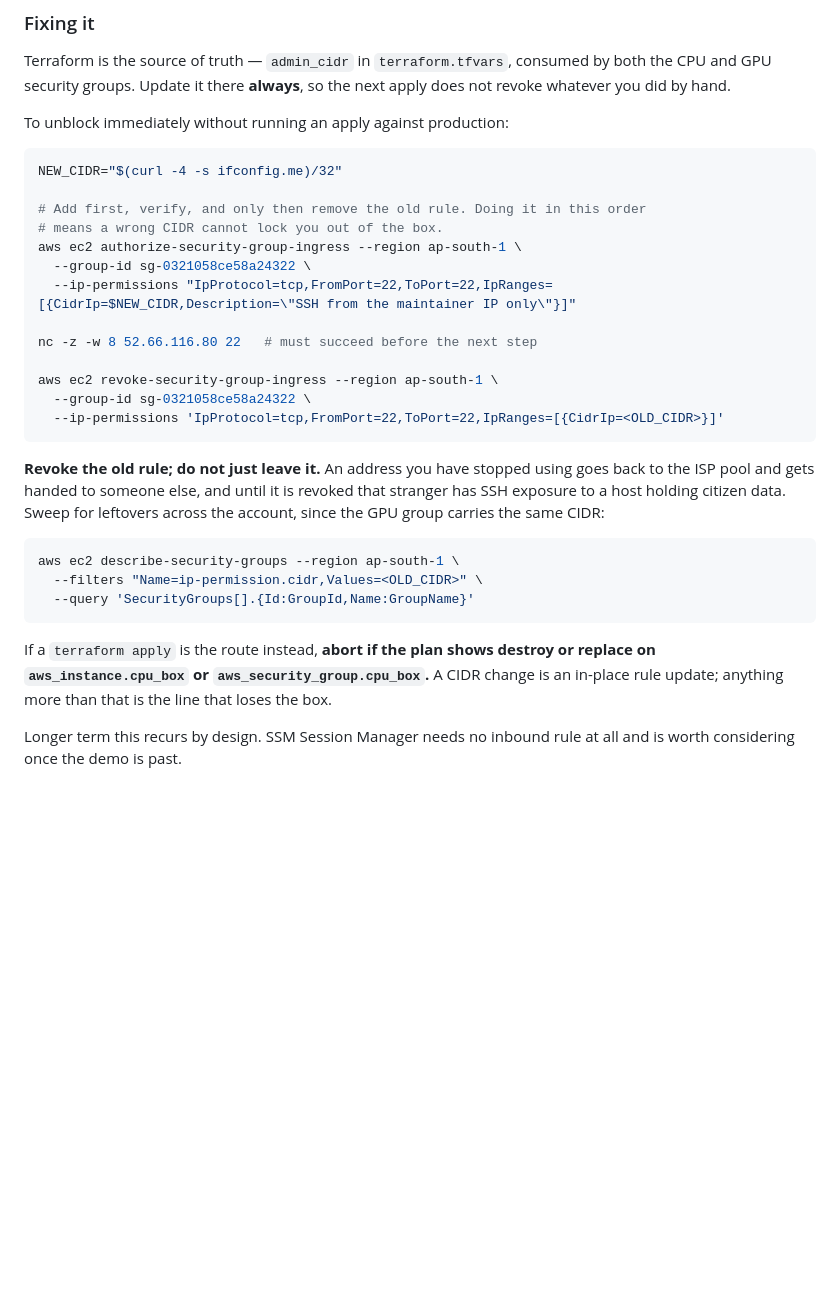
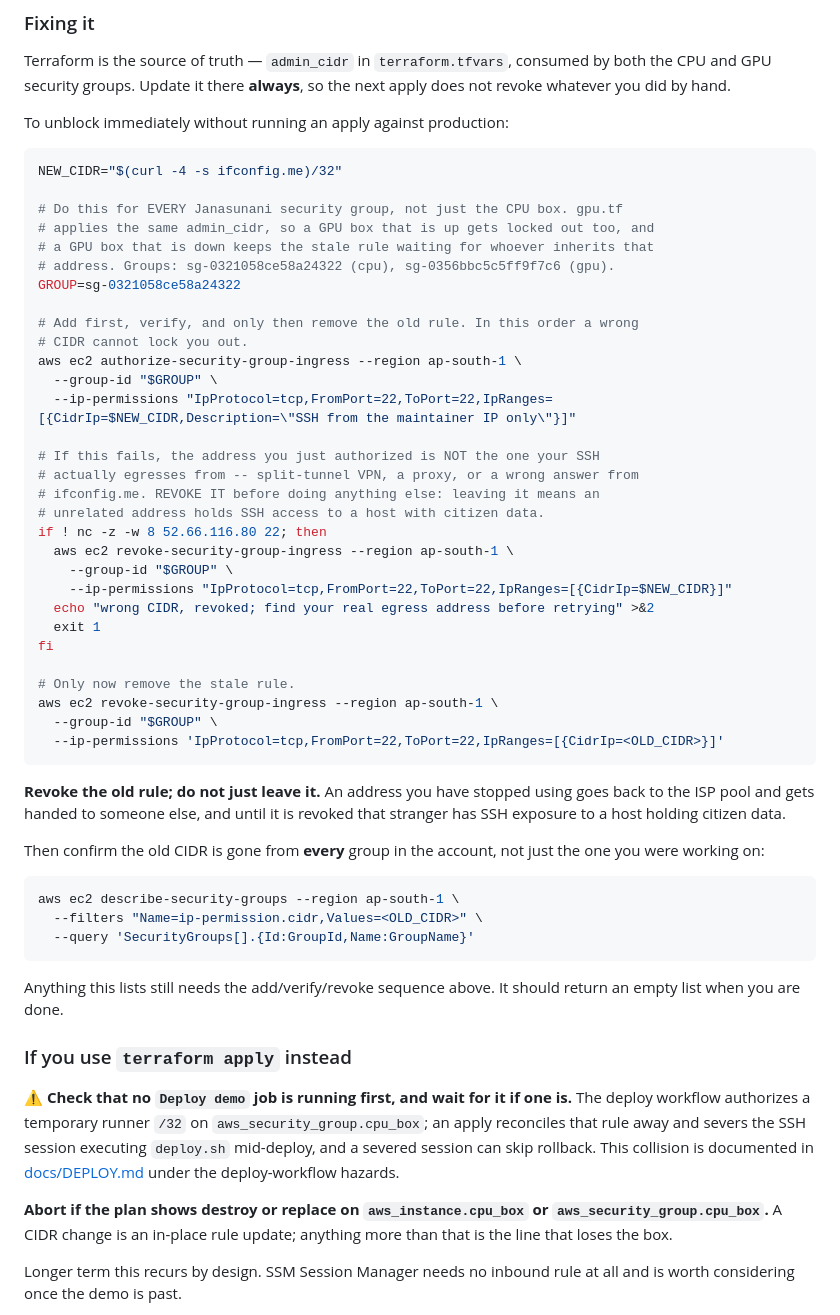
Before and after one commit to Data-Policy-and-Innovation-Centre/janasunani, a Markdown page: deploy/terraform/README.md, the part around the change. Drawn GitHub-style; blank space fills up the shorter version.

Commit message:
docs: close three safety holes in the admin_cidr runbook (Codex on #133)
All four findings were correct, and three were holes in a security
procedure rather than documentation nits.

The failure path left a wrong CIDR authorized. If nc fails, the address
just authorized is not the one SSH actually egresses from -- split-tunnel
VPN, a proxy, a wrong answer from ifconfig.me. The runbook correctly
stopped the operator from revoking the old rule and then said nothing
about the new one, so an unrelated address kept SSH access to a host with
citizen data. Now revokes it before aborting.

The GPU group was listed, not fixed. gpu.tf applies the same admin_cidr,
so a running GPU box gets locked out and a stopped one keeps the stale
rule waiting for whoever inherits that address. The sweep now names both
groups and says explicitly that anything the query returns needs the same
add/verify/revoke, and that an empty list is the finish condition.

Terraform apply was offered without the CI gate. The deploy workflow
authorizes a temporary runner /32 on aws_security_group.cpu_box; an apply
reconciles it away and severs the SSH session running deploy.sh, and a
severed session can skip rollback. DEPLOY.md already documents this
collision. Now gated on checking no Deploy demo job is running.

The fourth finding was the structural one: DEPLOY.md declares itself the
single source of truth, and its SSH-timeout note sent operators straight
to terraform apply -- the exact thing that collides. A hardened procedure
in the per-directory file that the canonical doc contradicts is worse than
no procedure, so DEPLOY.md now warns against apply-first and points here.

````diff
--- a/deploy/terraform/README.md
+++ b/deploy/terraform/README.md
@@ -82,23 +82,42 @@ To unblock immediately without running an apply against production:
 ```bash
 NEW_CIDR="$(curl -4 -s ifconfig.me)/32"
 
-# Add first, verify, and only then remove the old rule. Doing it in this order
-# means a wrong CIDR cannot lock you out of the box.
+# Do this for EVERY Janasunani security group, not just the CPU box. gpu.tf
+# applies the same admin_cidr, so a GPU box that is up gets locked out too, and
+# a GPU box that is down keeps the stale rule waiting for whoever inherits that
+# address. Groups: sg-0321058ce58a24322 (cpu), sg-0356bbc5c5ff9f7c6 (gpu).
+GROUP=sg-0321058ce58a24322
+
+# Add first, verify, and only then remove the old rule. In this order a wrong
+# CIDR cannot lock you out.
 aws ec2 authorize-security-group-ingress --region ap-south-1 \
-  --group-id sg-0321058ce58a24322 \
+  --group-id "$GROUP" \
   --ip-permissions "IpProtocol=tcp,FromPort=22,ToPort=22,IpRanges=[{CidrIp=$NEW_CIDR,Description=\"SSH from the maintainer IP only\"}]"
 
-nc -z -w 8 52.66.116.80 22   # must succeed before the next step
+# If this fails, the address you just authorized is NOT the one your SSH
+# actually egresses from -- split-tunnel VPN, a proxy, or a wrong answer from
+# ifconfig.me. REVOKE IT before doing anything else: leaving it means an
+# unrelated address holds SSH access to a host with citizen data.
+if ! nc -z -w 8 52.66.116.80 22; then
+  aws ec2 revoke-security-group-ingress --region ap-south-1 \
+    --group-id "$GROUP" \
+    --ip-permissions "IpProtocol=tcp,FromPort=22,ToPort=22,IpRanges=[{CidrIp=$NEW_CIDR}]"
+  echo "wrong CIDR, revoked; find your real egress address before retrying" >&2
+  exit 1
+fi
 
+# Only now remove the stale rule.
 aws ec2 revoke-security-group-ingress --region ap-south-1 \
-  --group-id sg-0321058ce58a24322 \
+  --group-id "$GROUP" \
   --ip-permissions 'IpProtocol=tcp,FromPort=22,ToPort=22,IpRanges=[{CidrIp=<OLD_CIDR>}]'
 ```
 
 **Revoke the old rule; do not just leave it.** An address you have stopped using
 goes back to the ISP pool and gets handed to someone else, and until it is
-revoked that stranger has SSH exposure to a host holding citizen data. Sweep for
-leftovers across the account, since the GPU group carries the same CIDR:
+revoked that stranger has SSH exposure to a host holding citizen data.
+
+Then confirm the old CIDR is gone from **every** group in the account, not just
+the one you were working on:
 
 ```bash
 aws ec2 describe-security-groups --region ap-south-1 \
@@ -106,9 +125,21 @@ aws ec2 describe-security-groups --region ap-south-1 \
   --query 'SecurityGroups[].{Id:GroupId,Name:GroupName}'
 ```
 
-If a `terraform apply` is the route instead, **abort if the plan shows destroy or
-replace on `aws_instance.cpu_box` or `aws_security_group.cpu_box`.** A CIDR change
-is an in-place rule update; anything more than that is the line that loses the box.
+Anything this lists still needs the add/verify/revoke sequence above. It should
+return an empty list when you are done.
+
+### If you use `terraform apply` instead
+
+⚠️ **Check that no `Deploy demo` job is running first, and wait for it if one
+is.** The deploy workflow authorizes a temporary runner `/32` on
+`aws_security_group.cpu_box`; an apply reconciles that rule away and severs the
+SSH session executing `deploy.sh` mid-deploy, and a severed session can skip
+rollback. This collision is documented in
+[docs/DEPLOY.md](../../docs/DEPLOY.md) under the deploy-workflow hazards.
+
+**Abort if the plan shows destroy or replace on `aws_instance.cpu_box` or
+`aws_security_group.cpu_box`.** A CIDR change is an in-place rule update;
+anything more than that is the line that loses the box.
 
 Longer term this recurs by design. SSM Session Manager needs no inbound rule at
 all and is worth considering once the demo is past.
````
Also changed, not shown: docs/DEPLOY.md (+10 -3 lines).
